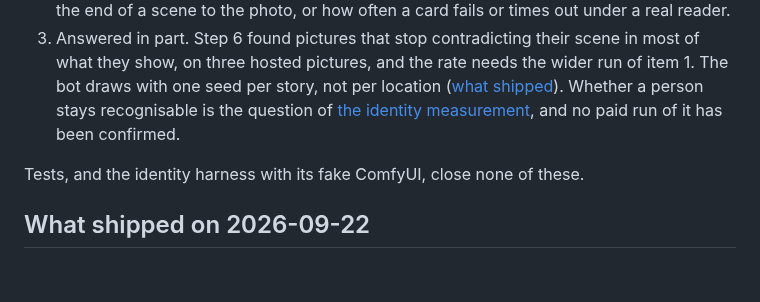
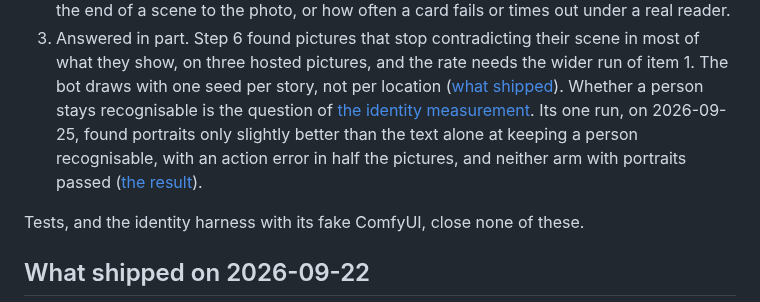
Before and after one commit to jointsome0-lgtm/simple-story-chat, a Markdown page: docs/illustrations-plan.md, the part around the change. Drawn GitHub-style; blank space fills up the shorter version.

```diff
--- a/docs/illustrations-plan.md
+++ b/docs/illustrations-plan.md
@@ -421,7 +421,9 @@ Where they stand on 2026-09-25, when this page became a record:
 3. Answered in part. Step 6 found pictures that stop contradicting their scene in most of what they show, on three
    hosted pictures, and the rate needs the wider run of item 1. The bot draws with one seed per story, not per
    location ([what shipped](#shipped-2026-09-22)). Whether a person stays recognisable is the question of
-   [the identity measurement](identity-experiment.md), and no paid run of it has been confirmed.
+   [the identity measurement](identity-experiment.md). Its one run, on 2026-09-25, found portraits only slightly
+   better than the text alone at keeping a person recognisable, with an action error in half the pictures, and
+   neither arm with portraits passed ([the result](identity-experiment.md#result-2026-09-25)).
 
 Tests, and the identity harness with its fake ComfyUI, close none of these.
 
```
Also changed, not shown: README.md (+3 -2 lines), docs/identity-experiment.md (+60 -5 lines).
